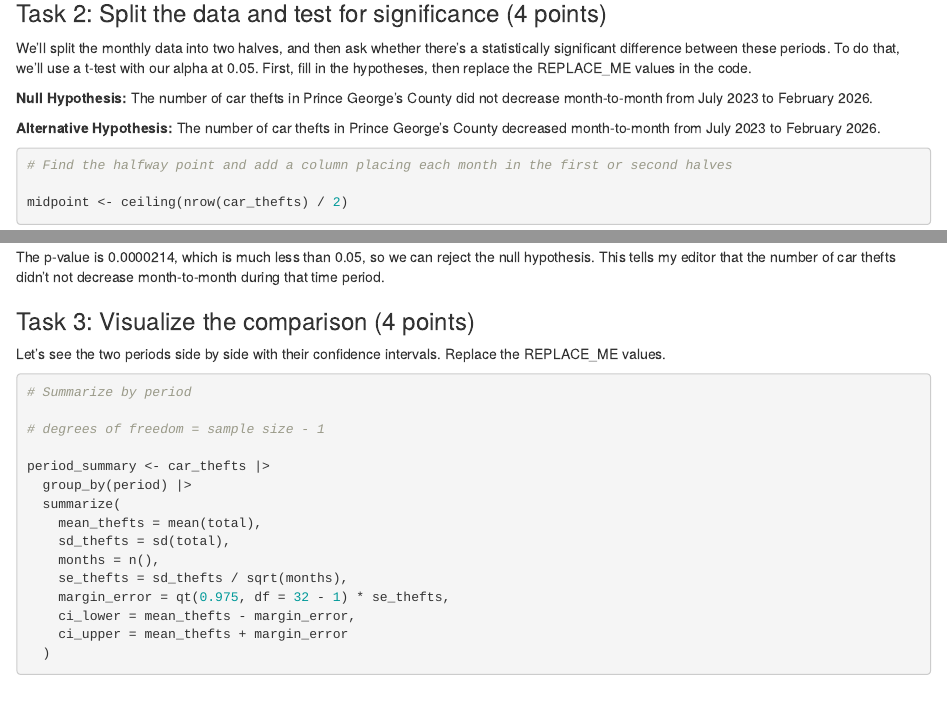
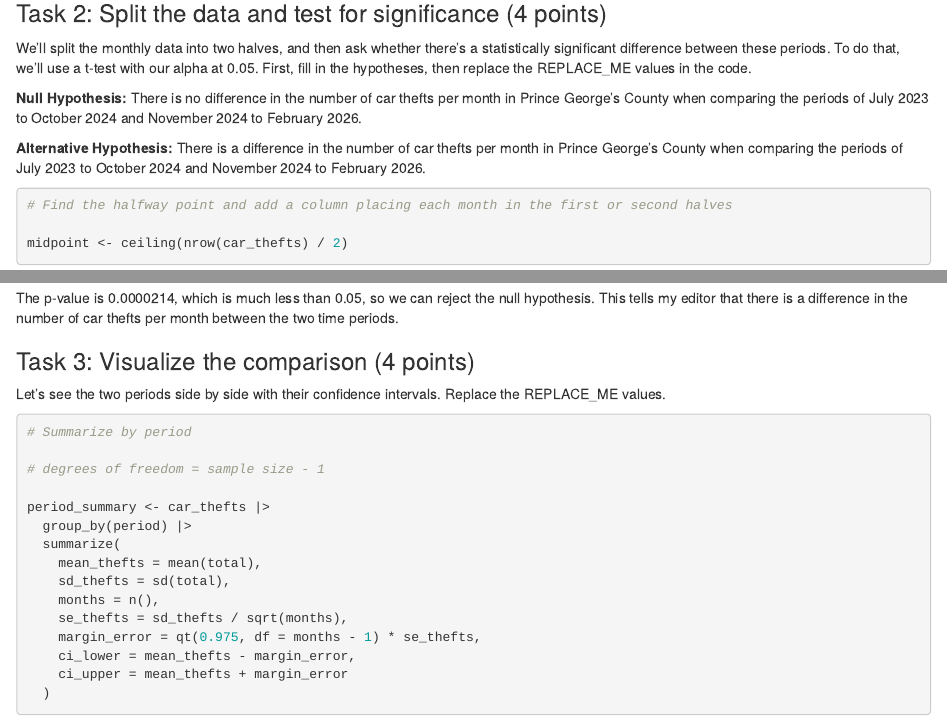
Before and after one commit to Josephine-Andoh-1/jour405_spring26, an R Markdown document (homework/HW10_CarTheftsSignificance.Rmd): the page in a window 1100 px wide, from 360 px down, and a second part further down, joined at a grey line. Rendered offline with R 4.5, knitr and Pandoc, with nearby package versions; some code elsewhere in the file could not run offline.

Commit message:
Update HW10_CarTheftsSignificance.Rmd

````diff
--- a/homework/HW10_CarTheftsSignificance.Rmd
+++ b/homework/HW10_CarTheftsSignificance.Rmd
@@ -26,9 +26,9 @@ car_thefts <- read_csv("https://raw.githubusercontent.com/dwillis/jour405/refs/h
 
 We'll split the monthly data into two halves, and then ask whether there's a statistically significant difference between these periods. To do that, we'll use a t-test with our alpha at 0.05. First, fill in the hypotheses, then replace the REPLACE_ME values in the code.
 
-**Null Hypothesis:** The number of car thefts in Prince George's County did not decrease month-to-month from July 2023 to February 2026.
+**Null Hypothesis:** There is no difference in the number of car thefts per month in Prince George's County when comparing the periods of July 2023 to October 2024 and November 2024 to February 2026.
 
-**Alternative Hypothesis:** The number of car thefts in Prince George's County decreased month-to-month from July 2023 to February 2026.
+**Alternative Hypothesis:** There is a difference in the number of car thefts per month in Prince George's County when comparing the periods of July 2023 to October 2024 and November 2024 to February 2026.
 
 ```{r}
 
@@ -48,7 +48,7 @@ t_test_periods
 
 **Answer this question:** What is the p-value? Is it less than 0.05? Can we reject the null hypothesis? What does this tell your editor?
 
-The p-value is 0.0000214, which is much less than 0.05, so we can reject the null hypothesis. This tells my editor that the number of car thefts didn't not decrease month-to-month during that time period.
+The p-value is 0.0000214, which is much less than 0.05, so we can reject the null hypothesis. This tells my editor that there is a difference in the number of car thefts per month between the two time periods.
 
 
 ### Task 3: Visualize the comparison (4 points)
@@ -67,7 +67,7 @@ period_summary <- car_thefts |>
     sd_thefts = sd(total),
     months = n(),
     se_thefts = sd_thefts / sqrt(months),
-    margin_error = qt(0.975, df = 32 - 1) * se_thefts,
+    margin_error = qt(0.975, df = months - 1) * se_thefts,
     ci_lower = mean_thefts - margin_error,
     ci_upper = mean_thefts + margin_error
   )
````
Also changed, not shown: homework/HW10_CarTheftsSignificance.Rmd (2 more changed lines).
